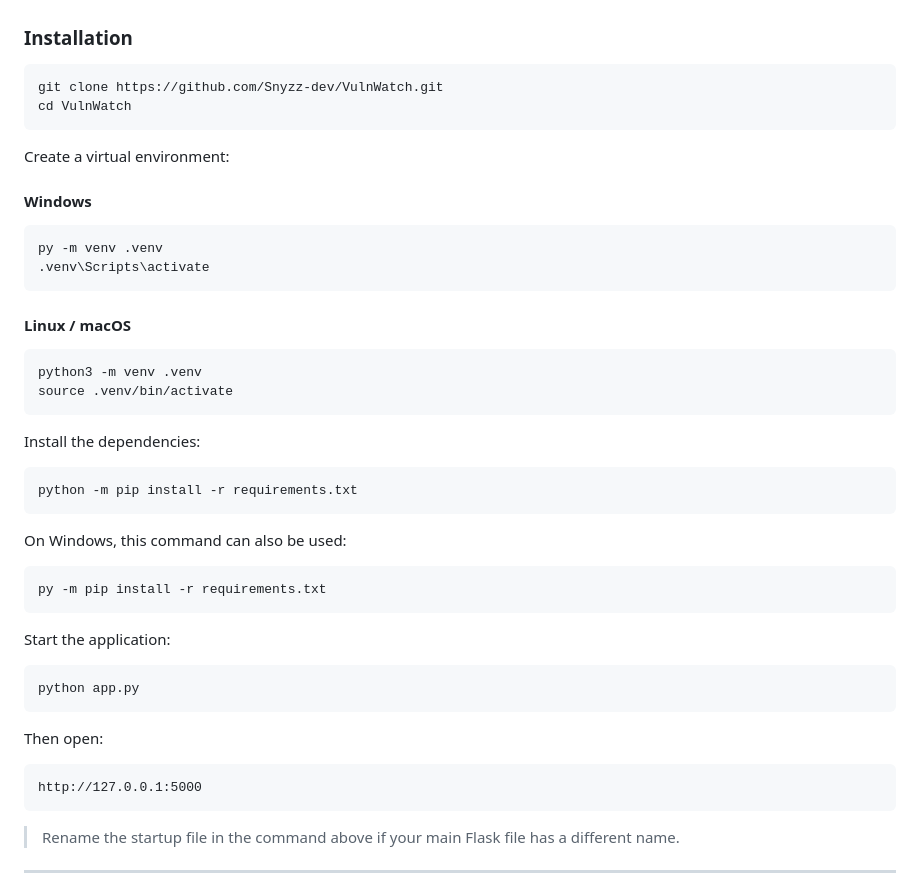
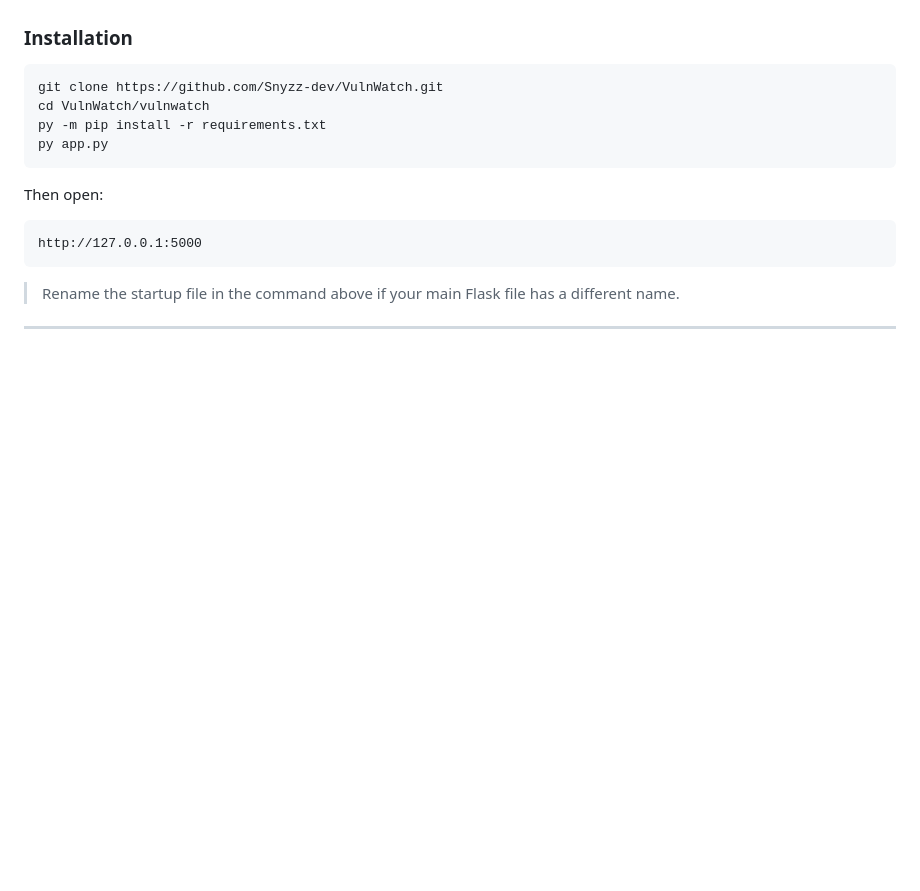
Before and after one commit to Snyzz-dev/VulnWatch, a Markdown page: README.md, the part around the change. Rendered like a GitHub page; blank space fills up the shorter version.

````diff
--- a/README.md
+++ b/README.md
@@ -97,41 +97,9 @@ The current interface requests data from routes such as:
 
 ```bash
 git clone https://github.com/Snyzz-dev/VulnWatch.git
-cd VulnWatch
-```
-
-Create a virtual environment:
-
-#### Windows
-
-```powershell
-py -m venv .venv
-.venv\Scripts\activate
-```
-
-#### Linux / macOS
-
-```bash
-python3 -m venv .venv
-source .venv/bin/activate
-```
-
-Install the dependencies:
-
-```bash
-python -m pip install -r requirements.txt
-```
-
-On Windows, this command can also be used:
-
-```powershell
+cd VulnWatch/vulnwatch
 py -m pip install -r requirements.txt
-```
-
-Start the application:
-
-```bash
-python app.py
+py app.py
 ```
 
 Then open:
````
